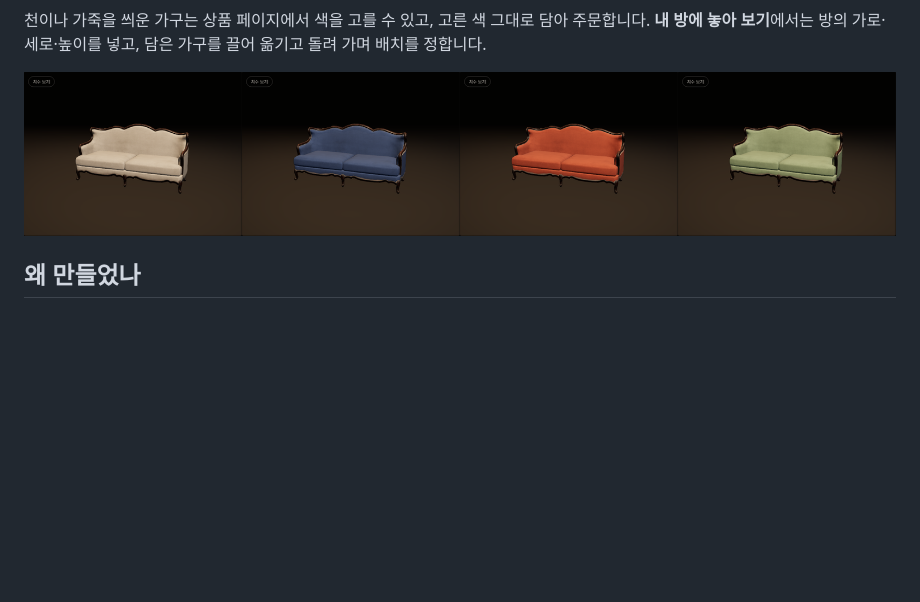
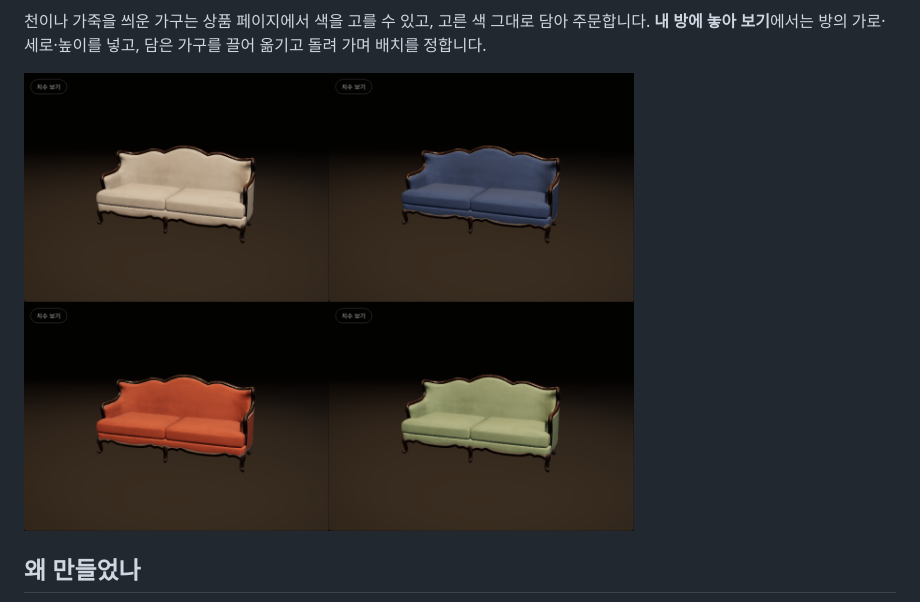
Before and after one commit to byeonsejun/lumen, a Markdown page: README.md, the part around the change. GitHub-like rendering; pictures changed too: docs/screenshots/colors.png; blank space fills up the shorter version.

Commit message:
docs: 색 비교 사진을 2×2 격자로
가로로 긴 띠(1920×360)는 README 와 포트폴리오 카드에서 납작하게 보여
다른 화면 사진들과 비율이 어긋났다. 같은 네 장을 2×2 로 다시 붙였다.

Co-Authored-By: Claude Opus 5.5 <noreply@anthropic.com>

```diff
--- a/README.md
+++ b/README.md
@@ -22,7 +22,7 @@
 
 천이나 가죽을 씌운 가구는 상품 페이지에서 색을 고를 수 있고, 고른 색 그대로 담아 주문합니다. **내 방에 놓아 보기**에서는 방의 가로·세로·높이를 넣고, 담은 가구를 끌어 옮기고 돌려 가며 배치를 정합니다.
 
-![Velvet 2인 소파 — 아이보리 · 네이비 · 테라코타 · 세이지](docs/screenshots/colors.png)
+<img src="docs/screenshots/colors.png" width="70%" alt="Velvet 2인 소파 — 아이보리 · 네이비 · 테라코타 · 세이지" />
 
 ## 왜 만들었나
 
```
